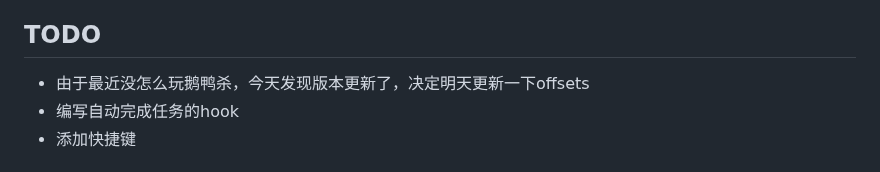
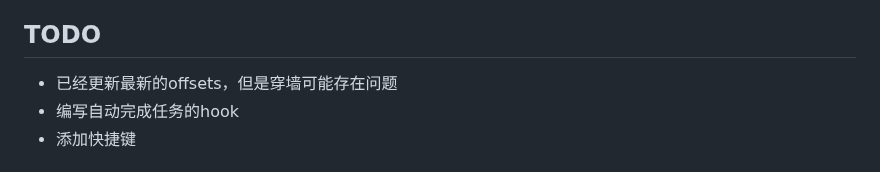
Before and after one commit to Awoodwhale/Goose_Goose_Duck_Hack_Py, a Markdown page: README.md, the part around the change. Rendered like a GitHub page.

```diff
--- a/README.md
+++ b/README.md
@@ -15,7 +15,7 @@
 
 ## TODO
 
-- 由于最近没怎么玩鹅鸭杀，今天发现版本更新了，决定明天更新一下offsets
+- 已经更新最新的offsets，但是穿墙可能存在问题
 - 编写自动完成任务的hook
 - 添加快捷键
 
```
